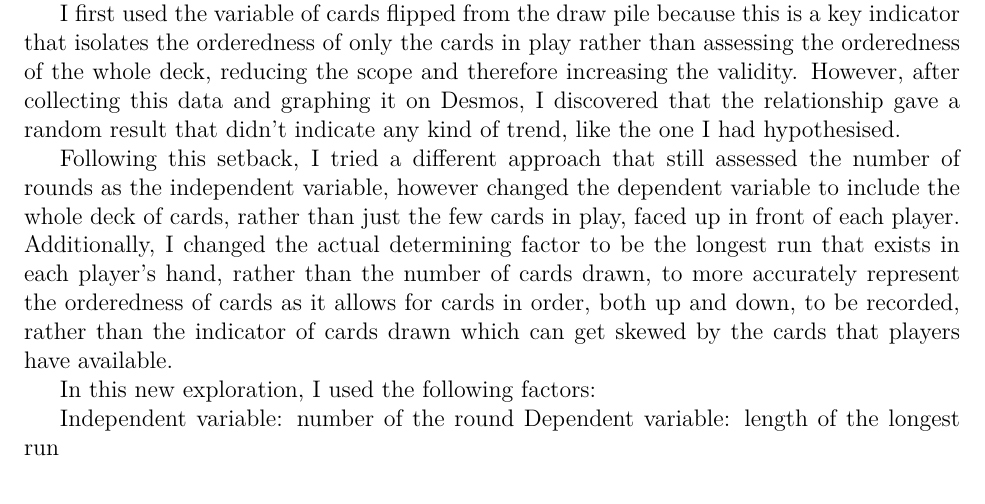
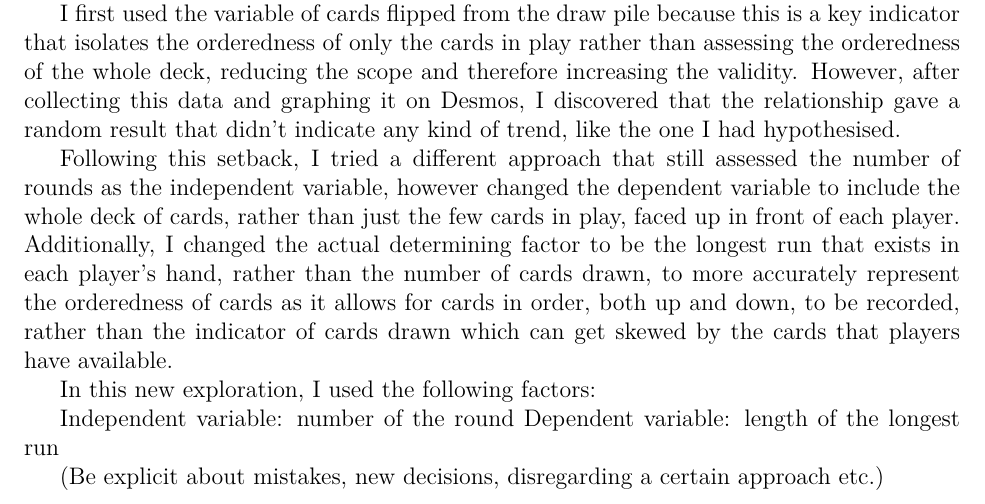
Before and after one commit to loladunton/lola_math_ia, a LaTeX document (ia_main.tex, which reads modelling.tex): part of page 4 of 4, cut so that both start at the same text. Compiled offline with XeLaTeX.

Commit message:
Auto-commit: changes detected at 2026-10-27 11:58:50

```diff
--- a/modelling.tex
+++ b/modelling.tex
@@ -15,3 +15,6 @@ In this new exploration, I used the following factors:
 
 Independent variable: number of the round
 Dependent variable: length of the longest run
+
+
+(Be explicit about mistakes, new decisions, disregarding a certain approach etc.)
```
